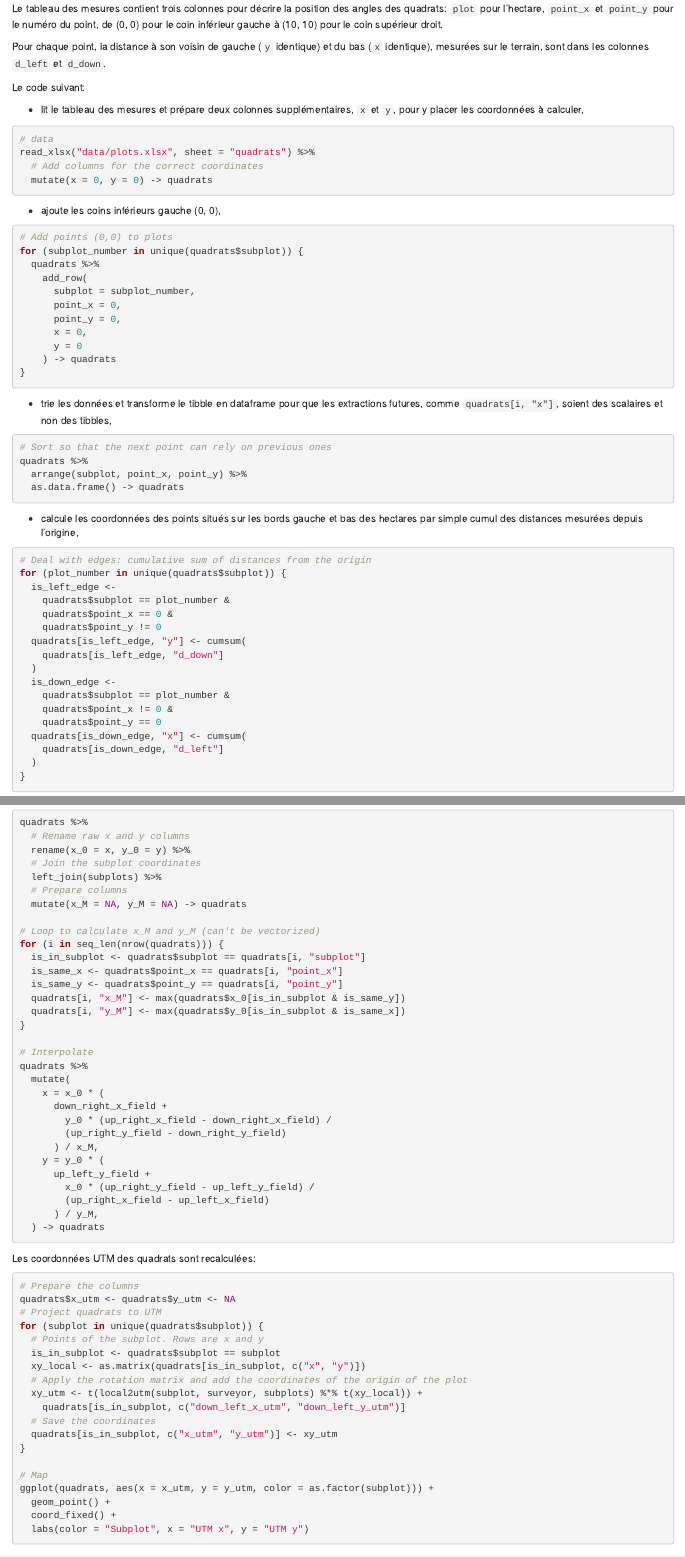
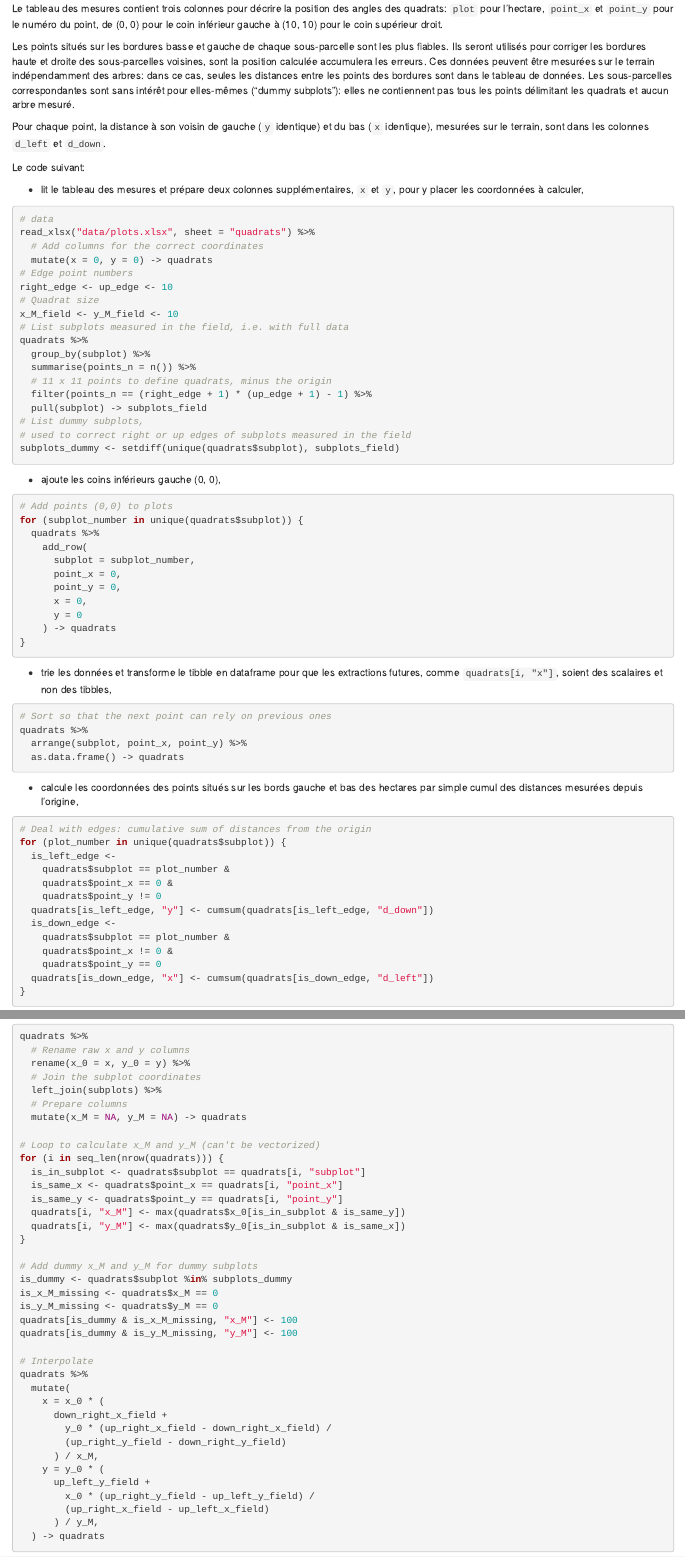
Before and after one commit to EricMarcon/coco, an R Markdown document (coco.Rmd): the page in a window 1100 px wide, from 7050 px down, and a second part further down, joined at a grey line. Rendered offline with R 4.5, knitr and Pandoc, with nearby package versions; drawn as R Markdown's standard HTML page in place of the format the file asks for; some code elsewhere in the file could not run offline.

Commit message:
added dummy quadrats

````diff
--- a/coco.Rmd
+++ b/coco.Rmd
@@ -388,6 +389,11 @@
 
 Le tableau des mesures contient trois colonnes pour décrire la position des angles des quadrats: `plot` pour l'hectare, `point_x` et `point_y` pour le numéro du point, de (0, 0) pour le coin inférieur gauche à (10, 10) pour le coin supérieur droit.
 
+Les points situés sur les bordures basse et gauche de chaque sous-parcelle sont les plus fiables.
+Ils seront utilisés pour corriger les bordures haute et droite des sous-parcelles voisines, sont la position calculée accumulera les erreurs.
+Ces données peuvent être mesurées sur le terrain indépendamment des arbres: dans ce cas, seules les distances entre les points des bordures sont dans le tableau de données.
+Les sous-parcelles correspondantes sont sans intérêt pour elles-mêmes ("dummy subplots"): elles ne contiennent pas tous les points délimitant les quadrats et aucun arbre mesuré.
+
 Pour chaque point, la distance à son voisin de gauche (`y` identique) et du bas (`x` identique), mesurées sur le terrain, sont dans les colonnes `d_left` et `d_down`.
 
 Le code suivant:
@@ -399,6 +405,21 @@
 read_xlsx("data/plots.xlsx", sheet = "quadrats") %>%
   # Add columns for the correct coordinates
   mutate(x = 0, y = 0) -> quadrats
+# Edge point numbers
+right_edge <- up_edge <- 10
+# Quadrat size
+x_M_field <- y_M_field <- 10
+# List subplots measured in the field, i.e. with full data
+quadrats %>%
+  group_by(subplot) %>%
+  summarise(points_n = n()) %>%
+  # 11 x 11 points to define quadrats, minus the origin
+  filter(points_n == (right_edge + 1) * (up_edge + 1) - 1) %>%
+  pull(subplot) -> subplots_field
+# List dummy subplots,
+# used to correct right or up edges of subplots measured in the field
+subplots_dummy <- setdiff(unique(quadrats$subplot), subplots_field)
+
 ```
 
 - ajoute les coins inférieurs gauche (0, 0),
@@ -557,6 +574,13 @@
   quadrats[i, "y_M"] <- max(quadrats$y_0[is_in_subplot & is_same_x])
 }
 
+# Add dummy x_M and y_M for dummy subplots
+is_dummy <- quadrats$subplot %in% subplots_dummy
+is_x_M_missing <- quadrats$x_M == 0
+is_y_M_missing <- quadrats$y_M == 0
+quadrats[is_dummy & is_x_M_missing, "x_M"] <- 100
+quadrats[is_dummy & is_y_M_missing, "y_M"] <- 100
+
 # Interpolate
 quadrats %>%
   mutate(
````
Also changed, not shown: data/plots.xlsx, coco.Rmd (36 more changed lines).
